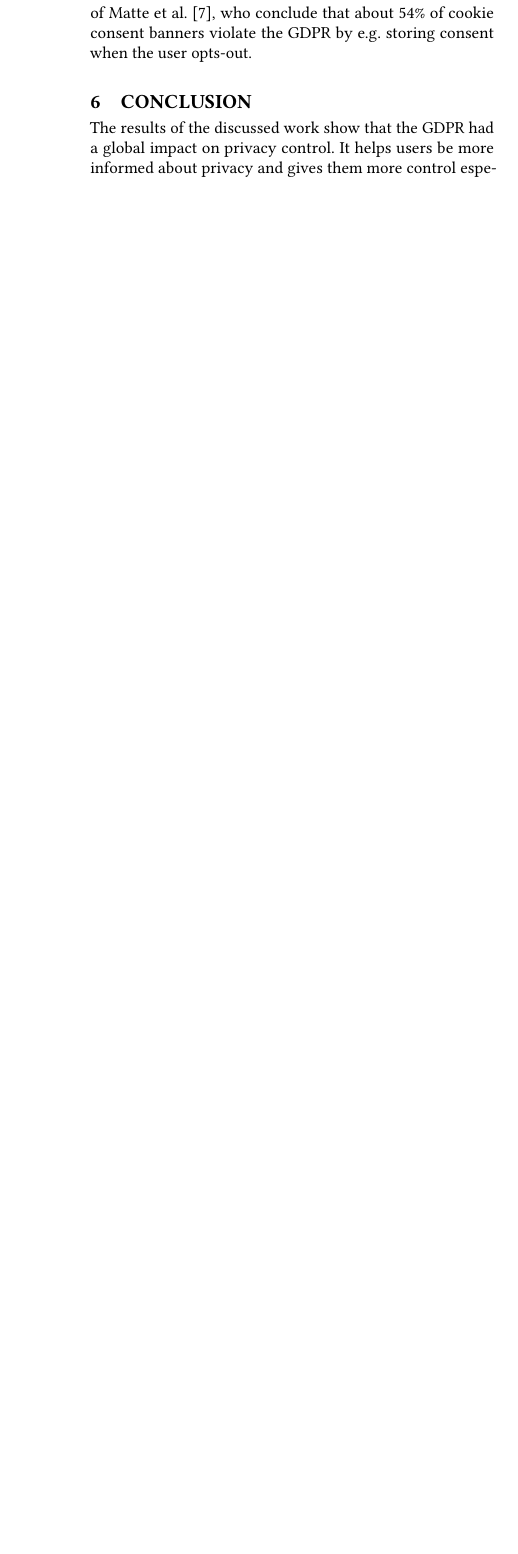
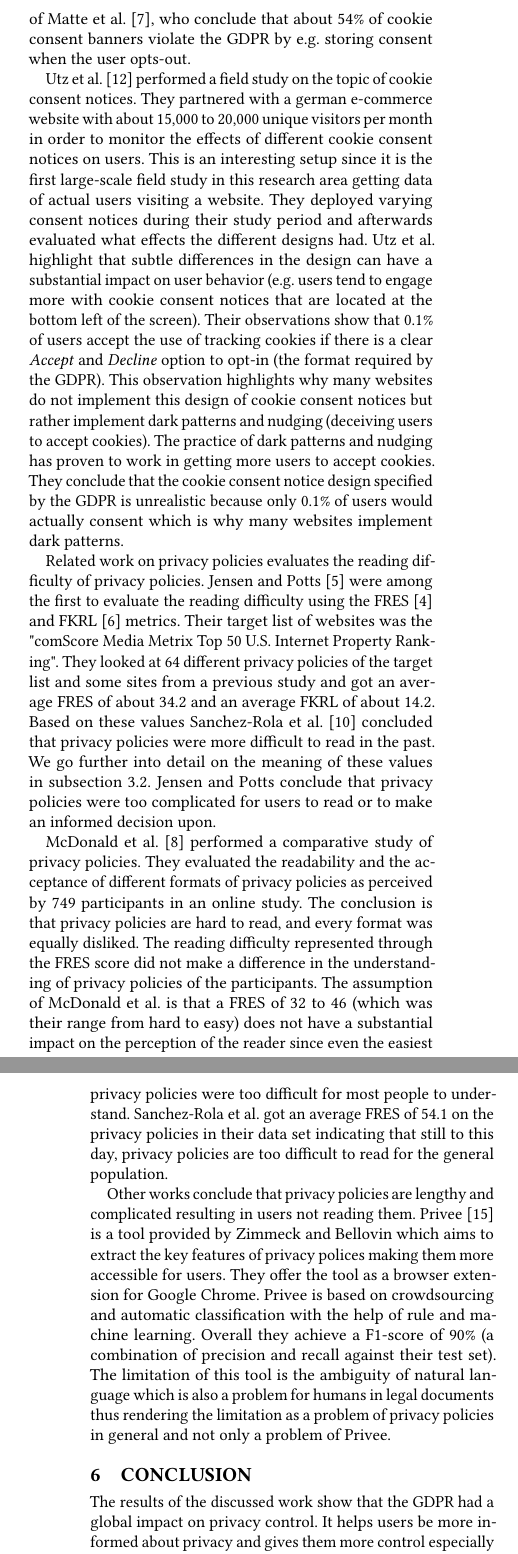
Before and after one commit to TilRoth/DNSeminar, a LaTeX paper (paper.tex, which reads related.tex): part of one column of page 6 of 6 before the commit and two parts of the columns of pages 6 and 7 of 7 after it, the two joined at a grey line, cut so that both start at the same text, the shorter picture padded with empty space. Compiled offline with pdfLaTeX.

Commit message:
final report.

```diff
--- a/related.tex
+++ b/related.tex
@@ -68,3 +71,45 @@ results of 49\% of websites tracking without consent differ from the ones of \ci
 as \citeauthor{sanchez2019can} specified that their approach of identifying trackers is conservative. 49\% of
 \citeauthor{trevisan20194} matches the result of \ca{matte2020cookie}, who conclude that about 54\% of cookie consent
 banners violate the GDPR by e.g. storing consent when the user opts-out.
+
+\ca{utz2019informed} performed a field study on the topic of cookie consent notices. They partnered with a german
+e-commerce website with about 15,000 to 20,000 unique visitors per month in order to monitor the effects of different
+cookie consent notices on users. This is an interesting setup since it is the first large-scale field study in this
+research area getting data of actual users visiting a website. They deployed varying consent notices during their
+study period and afterwards evaluated what effects the different designs had. \citeauthor{utz2019informed} highlight
+that subtle differences in the design can have a substantial impact on user behavior (e.g. users tend to engage more
+with cookie consent notices that are located at the bottom left of the screen). Their observations show that 0.1\% of
+users accept the use of tracking cookies if there is a clear \emph{Accept} and \emph{Decline} option to opt-in (the
+format required by the GDPR). This observation highlights why many websites do not implement this design of cookie
+consent notices but rather implement dark patterns and nudging (deceiving users to accept cookies). The practice of dark
+patterns and nudging has proven to work in getting more users to accept cookies. They conclude that the cookie consent
+notice design specified by the GDPR is unrealistic because only 0.1\% of users would actually consent which is why many
+websites implement dark patterns.
+
+Related work on privacy policies evaluates the reading difficulty of privacy policies. \ca{jensen2004privacy} were among
+the first to evaluate the reading difficulty using the FRES~\cite{flesch1948new} and FKRL~\cite{kincaid1975derivation} metrics.
+Their target list of websites was the "comScore Media Metrix Top 50 U.S. Internet Property Ranking".
+They looked at 64 different privacy policies of the target list and some sites from a previous study and got
+an average FRES of about 34.2 and an average FKRL of about 14.2.
+Based on these values \ca{sanchez2019can} concluded that privacy policies were more difficult to read in the past.
+We go further into detail on the meaning of these values in \autoref{subsec:eval}. \citeauthor{jensen2004privacy}
+conclude that privacy policies were too complicated for users to read or to make an informed decision upon.
+
+\ca{mcdonald2009comparative} performed a comparative study of privacy policies. They evaluated the readability and the
+acceptance of different formats of privacy policies as perceived by 749 participants in an online study. The conclusion
+is that privacy policies are hard to read, and every format was equally disliked. The reading difficulty represented
+through the FRES score did not make a difference in the understanding of privacy policies of the participants.
+The assumption of \citeauthor{mcdonald2009comparative} is that a FRES of 32
+to 46 (which was their range from hard to easy) does not have a substantial impact on the perception of the reader since even the easiest
+privacy policies were too difficult for most people to understand. \citeauthor{sanchez2019can} got an average FRES of
+54.1 on the privacy policies in their data set indicating that still to this day, privacy policies are too difficult
+to read for the general population.
+
+Other works conclude that privacy policies are lengthy and complicated resulting in users not reading them.
+Privee~\cite{zimmeck2014privee} is a tool provided by
+\citeauthor{zimmeck2014privee} which aims to extract the key features of privacy polices making them more
+accessible for users. They offer the tool as a browser extension for Google Chrome. Privee is based on crowdsourcing and
+automatic classification with the help of rule and machine learning. Overall they achieve a F1-score of 90\% (a
+combination of precision and recall against their test set).
+The limitation of this tool is the ambiguity of natural language which is also a problem for humans in legal documents thus
+rendering the limitation as a problem of privacy policies in general and not only a problem of Privee.
```
Also changed, not shown: background.tex (+2 -2 lines), conclusion.tex (+14 -3 lines), intro.tex (+2 -2 lines), limitations.tex (+6 -1 lines), underlying.tex (+11 -7 lines), related.tex (7 more changed lines).
